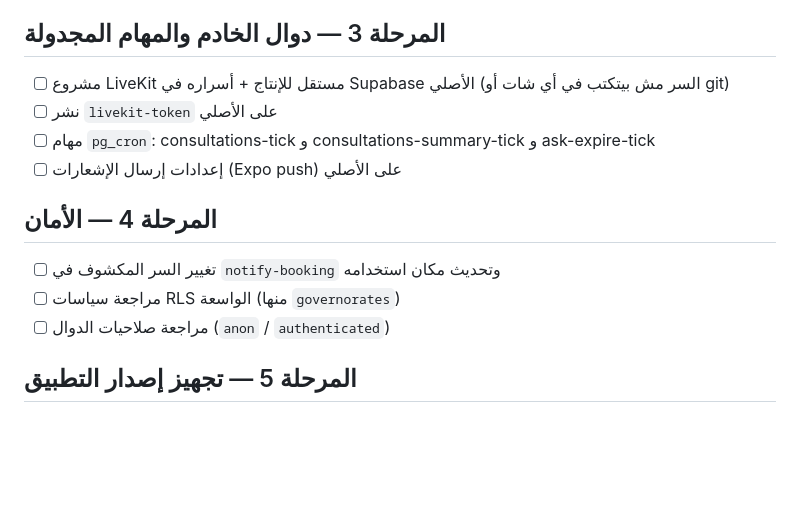
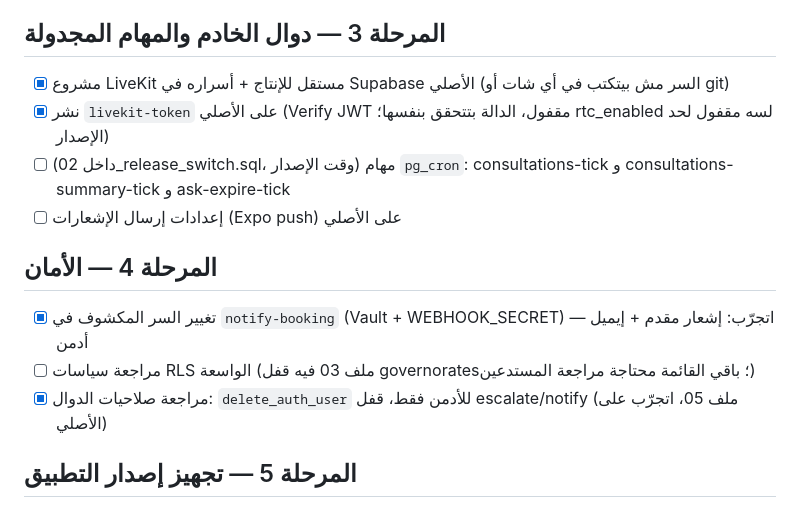
Before and after one commit to malaazmedical-design/malaaz-app, a Markdown page: docs/merge-plan.md, the part around the change. Drawn GitHub-style; blank space fills up the shorter version.

Commit message:
Update merge plan progress (phases 3-4)
Co-Authored-By: Claude Sonnet 5.5 <noreply@anthropic.com>
Claude-Session: https://claude.ai/code/session_01XrmB3czDvTgujPfr5UL1a9

```diff
--- a/docs/merge-plan.md
+++ b/docs/merge-plan.md
@@ -19,15 +19,15 @@
 - [x] اختبار الملف على نسخة محلية من هيكل الأصلي (01 مرتين، 02 مرتين، 03) — لسه: مراجعة المالك ثم التشغيل على الأصلي بعد موافقة صريحة
 
 ## المرحلة 3 — دوال الخادم والمهام المجدولة
-- [ ] مشروع LiveKit مستقل للإنتاج + أسراره في Supabase الأصلي (السر مش بيتكتب في أي شات أو git)
-- [ ] نشر `livekit-token` على الأصلي
-- [ ] مهام `pg_cron`: consultations-tick و consultations-summary-tick و ask-expire-tick
+- [x] مشروع LiveKit مستقل للإنتاج + أسراره في Supabase الأصلي (السر مش بيتكتب في أي شات أو git)
+- [x] نشر `livekit-token` على الأصلي (Verify JWT مقفول، الدالة بتتحقق بنفسها؛ rtc_enabled لسه مقفول لحد الإصدار)
+- [ ] (داخل 02_release_switch.sql، وقت الإصدار) مهام `pg_cron`: consultations-tick و consultations-summary-tick و ask-expire-tick
 - [ ] إعدادات إرسال الإشعارات (Expo push) على الأصلي
 
 ## المرحلة 4 — الأمان
-- [ ] تغيير السر المكشوف في `notify-booking` وتحديث مكان استخدامه
-- [ ] مراجعة سياسات RLS الواسعة (منها `governorates`)
-- [ ] مراجعة صلاحيات الدوال (`anon` / `authenticated`)
+- [x] تغيير السر المكشوف في `notify-booking` (Vault + WEBHOOK_SECRET) — اتجرّب: إشعار مقدم + إيميل أدمن
+- [ ] مراجعة سياسات RLS الواسعة (ملف 03 فيه قفل governorates؛ باقي القائمة محتاجة مراجعة المستدعين)
+- [x] مراجعة صلاحيات الدوال: `delete_auth_user` للأدمن فقط، قفل escalate/notify (ملف 05، اتجرّب على الأصلي)
 
 ## المرحلة 5 — تجهيز إصدار التطبيق
 - [ ] رفع `runtimeVersion` (فيه مكتبات نيتيف جديدة: مكالمات، مصدر التثبيت، ...)
```
